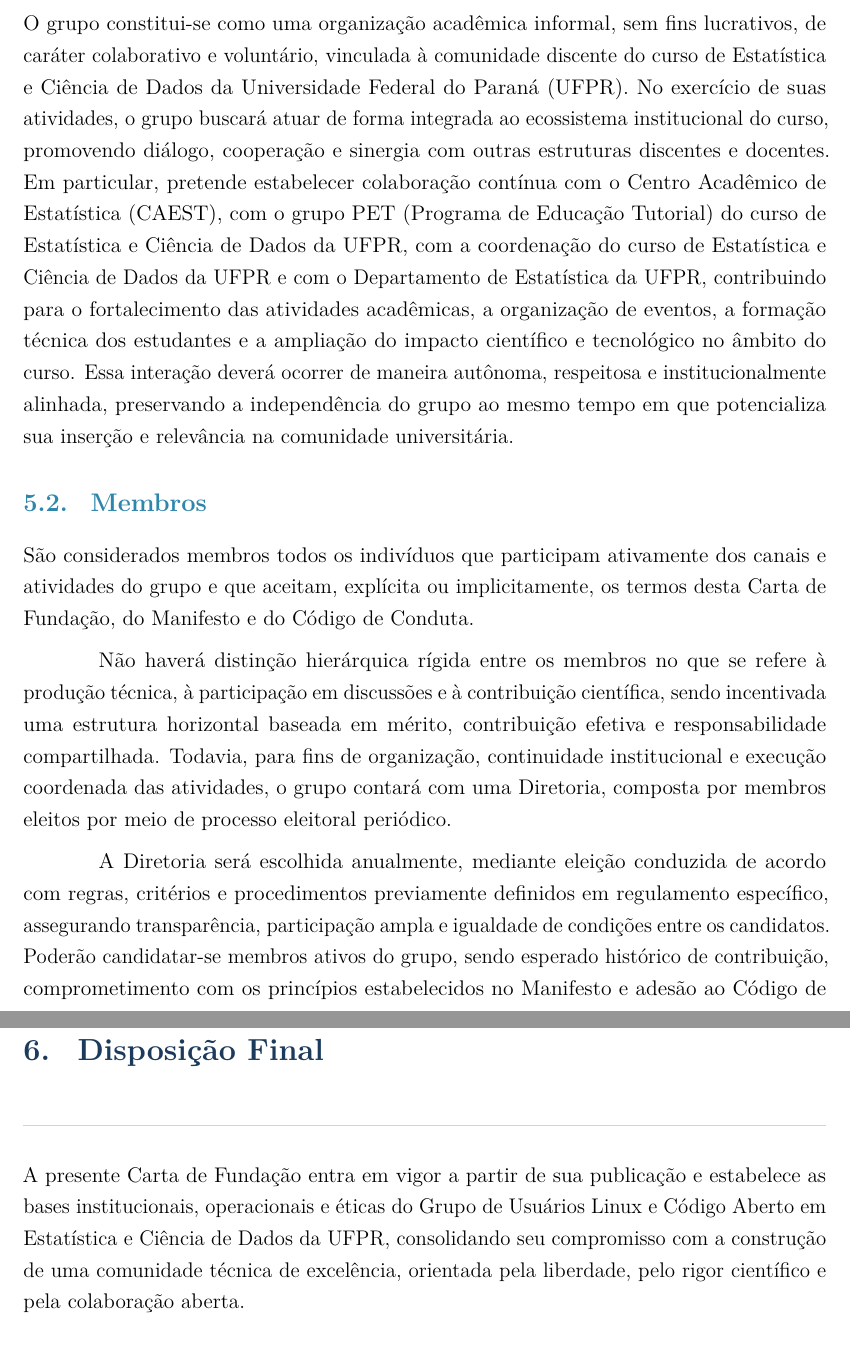
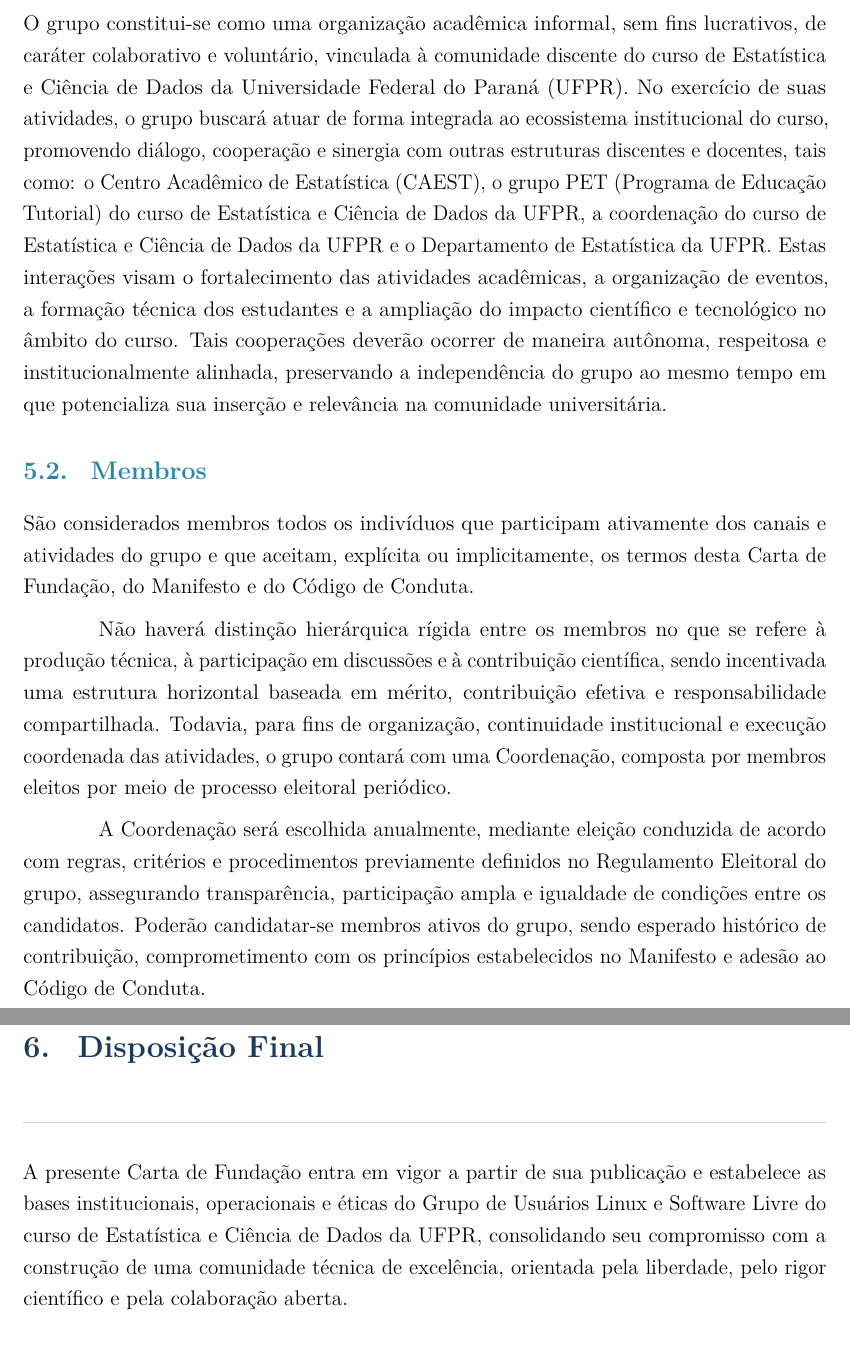
Before and after one commit to GUL-Estatistica-e-Ciencia-de-Dados-UFPR/documentos-dev, a LaTeX document (carta-fundacao.tex): two parts of pages 4 and 6 of 6, joined at a grey line, cut so that both start at the same text. Compiled offline with pdfLaTeX.

Commit message:
Refactor introduction and governance sections for improved clarity and readability

```diff
--- a/carta-fundacao.tex
+++ b/carta-fundacao.tex
@@ -206,23 +211,40 @@
 %--- Seção 4: Princípios Fundamentais ---------------------------------------
 \section{Princípios Fundamentais}
 
-O grupo orienta-se pelos princípios estabelecidos em seu Manifesto, que define os valores centrais relacionados à ciência aberta, software livre, colaboração e rigor científico. Todos os membros comprometem-se a atuar em conformidade com tais princípios.
+O grupo orienta-se pelos princípios estabelecidos em seu Manifesto, que define os valores centrais relacionados à ciência aberta, software livre,
+colaboração e rigor científico. Todos os membros comprometem-se a atuar em conformidade com tais princípios.
 
-Adicionalmente, o funcionamento do grupo é regido por seu Código de Conduta, que estabelece normas de convivência, padrões de comportamento e mecanismos de mediação de conflitos, assegurando um ambiente respeitoso, inclusivo e produtivo.
+Adicionalmente, o funcionamento do grupo é regido por seu Código de Conduta, que estabelece normas de convivência, padrões de comportamento e
+mecanismos de mediação de conflitos, assegurando um ambiente respeitoso, inclusivo e produtivo.
 
 %--- Seção 5: Regras Estatutárias -------------------------------------------
 \section{Regras Estatutárias}
 
 \subsection{Natureza e Estrutura}
 
-O grupo constitui-se como uma organização acadêmica informal, sem fins lucrativos, de caráter colaborativo e voluntário, vinculada à comunidade discente do curso de Estatística e Ciência de Dados da Universidade Federal do Paraná (UFPR). No exercício de suas atividades, o grupo buscará atuar de forma integrada ao ecossistema institucional do curso, promovendo diálogo, cooperação e sinergia com outras estruturas discentes e docentes. Em particular, pretende estabelecer colaboração contínua com o Centro Acadêmico de Estatística (CAEST), com o grupo PET (Programa de Educação Tutorial) do curso de Estatística e Ciência de Dados da UFPR, com a coordenação do curso de Estatística e Ciência de Dados da UFPR e com o Departamento de Estatística da UFPR, contribuindo para o fortalecimento das atividades acadêmicas, a organização de eventos, a formação técnica dos estudantes e a ampliação do impacto científico e tecnológico no âmbito do curso. Essa interação deverá ocorrer de maneira autônoma, respeitosa e institucionalmente alinhada, preservando a independência do grupo ao mesmo tempo em que potencializa sua inserção e relevância na comunidade universitária.
+O grupo constitui-se como uma organização acadêmica informal, sem fins lucrativos, de caráter colaborativo e voluntário, vinculada à comunidade
+discente do curso de Estatística e Ciência de Dados da Universidade Federal do Paraná (UFPR).
+No exercício de suas atividades, o grupo buscará atuar de forma integrada ao ecossistema institucional do curso, promovendo diálogo,
+cooperação e sinergia com outras estruturas discentes e docentes, tais como: o Centro Acadêmico de Estatística (CAEST), o grupo PET
+(Programa de Educação Tutorial) do curso de Estatística e Ciência de Dados da UFPR,
+a coordenação do curso de Estatística e Ciência de Dados da UFPR e o Departamento de Estatística da UFPR. Estas interações visam o
+fortalecimento das atividades acadêmicas, a organização de eventos, a formação técnica dos estudantes
+e a ampliação do impacto científico e tecnológico no âmbito do curso. Tais cooperações deverão ocorrer de maneira autônoma,
+respeitosa e institucionalmente alinhada, preservando a independência do grupo ao mesmo tempo em que potencializa sua inserção
+e relevância na comunidade universitária.
 
 \subsection{Membros}
 
-São considerados membros todos os indivíduos que participam ativamente dos canais e atividades do grupo e que aceitam, explícita ou implicitamente, os termos desta Carta de Fundação, do Manifesto e do Código de Conduta.
+São considerados membros todos os indivíduos que participam ativamente dos canais e atividades do grupo e que aceitam,
+explícita ou implicitamente, os termos desta Carta de Fundação, do Manifesto e do Código de Conduta.
 
-Não haverá distinção hierárquica rígida entre os membros no que se refere à produção técnica, à participação em discussões e à contribuição científica, sendo incentivada uma estrutura horizontal baseada em mérito, contribuição efetiva e responsabilidade compartilhada. Todavia, para fins de organização, continuidade institucional e execução coordenada das atividades, o grupo contará com uma Diretoria, composta por membros eleitos por meio de processo eleitoral periódico.
+Não haverá distinção hierárquica rígida entre os membros no que se refere à produção técnica,
+à participação em discussões e à contribuição científica, sendo incentivada uma estrutura horizontal baseada em mérito,
+contribuição efetiva e responsabilidade compartilhada. Todavia, para fins de organização, continuidade institucional e
+execução coordenada das atividades, o grupo contará com uma Coordenação, composta por membros eleitos por meio de processo eleitoral periódico.
 
-A Diretoria será escolhida anualmente, mediante eleição conduzida de acordo com regras, critérios e procedimentos previamente definidos em regulamento específico, assegurando transparência, participação ampla e igualdade de condições entre os candidatos. Poderão candidatar-se membros ativos do grupo, sendo esperado histórico de contribuição, comprometimento com os princípios estabelecidos no Manifesto e adesão ao Código de Conduta.
+A Coordenação será escolhida anualmente, mediante eleição conduzida de acordo com regras, critérios e procedimentos previamente definidos no
+Regulamento Eleitoral do grupo, assegurando transparência, participação ampla e igualdade de condições entre os candidatos.
+Poderão candidatar-se membros ativos do grupo, sendo esperado histórico de contribuição, comprometimento com os princípios estabelecidos
+no Manifesto e adesão ao Código de Conduta.
 
-Compete à Diretoria a condução geral do grupo, incluindo planejamento e execução de atividades, organização de eventos, gestão dos canais e infraestrutura, mediação de questões administrativas e apoio à coordenação de projetos. A atuação da Diretoria deverá observar os princípios de transparência, prestação de contas e alinhamento com os valores do grupo, não implicando privilégio técnico ou científico sobre os demais membros, mas sim responsabilidade funcional e organizacional.
@@ -266,7 +294,9 @@
 %--- Seção 6: Disposição Final ----------------------------------------------
 \section{Disposição Final}
 
-A presente Carta de Fundação entra em vigor a partir de sua publicação e estabelece as bases institucionais, operacionais e éticas do Grupo de Usuários Linux e Código Aberto em Estatística e Ciência de Dados da UFPR, consolidando seu compromisso com a construção de uma comunidade técnica de excelência, orientada pela liberdade, pelo rigor científico e pela colaboração aberta.
+A presente Carta de Fundação entra em vigor a partir de sua publicação e estabelece as bases institucionais,
+operacionais e éticas do Grupo de Usuários Linux e Software Livre do curso de Estatística e Ciência de Dados da UFPR, consolidando seu compromisso
+com a construção de uma comunidade técnica de excelência, orientada pela liberdade, pelo rigor científico e pela colaboração aberta.
 
 %--- Espaço para assinaturas ------------------------------------------------
 \vspace{2cm}
```
Also changed, not shown: carta-fundacao.tex (23 more changed lines).
